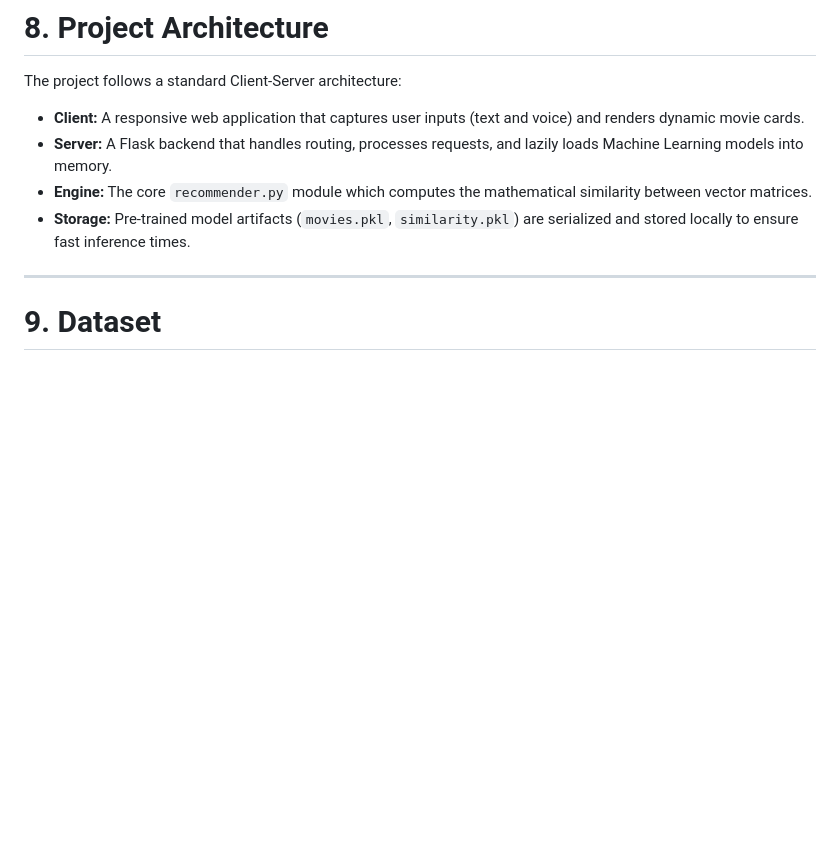
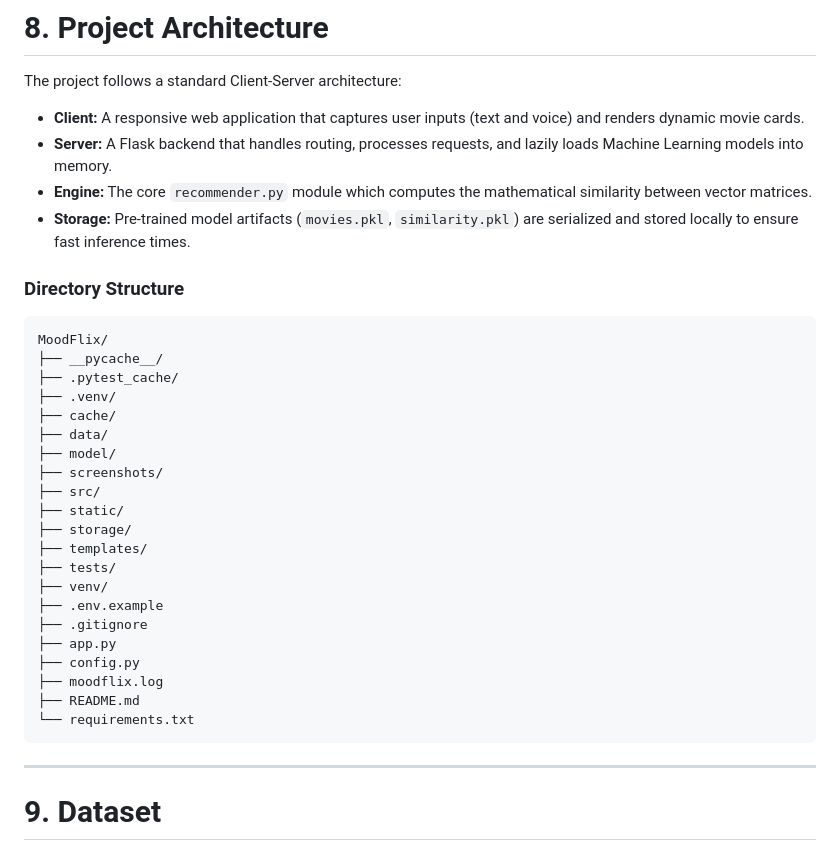
Before and after one commit to Parth32007/MoodFlix, a Markdown page: README.md, the part around the change. GitHub-like rendering; blank space fills up the shorter version.

Commit message:
docs: Add Directory Structure to Project Architecture

````diff
--- a/README.md
+++ b/README.md
@@ -77,6 +77,31 @@ The project follows a standard Client-Server architecture:
 - **Server:** A Flask backend that handles routing, processes requests, and lazily loads Machine Learning models into memory.
 - **Engine:** The core `recommender.py` module which computes the mathematical similarity between vector matrices.
 - **Storage:** Pre-trained model artifacts (`movies.pkl`, `similarity.pkl`) are serialized and stored locally to ensure fast inference times.
+
+### Directory Structure
+```text
+MoodFlix/
+├── __pycache__/
+├── .pytest_cache/
+├── .venv/
+├── cache/
+├── data/
+├── model/
+├── screenshots/
+├── src/
+├── static/
+├── storage/
+├── templates/
+├── tests/
+├── venv/
+├── .env.example
+├── .gitignore
+├── app.py
+├── config.py
+├── moodflix.log
+├── README.md
+└── requirements.txt
+```
 
 ---
 
````
